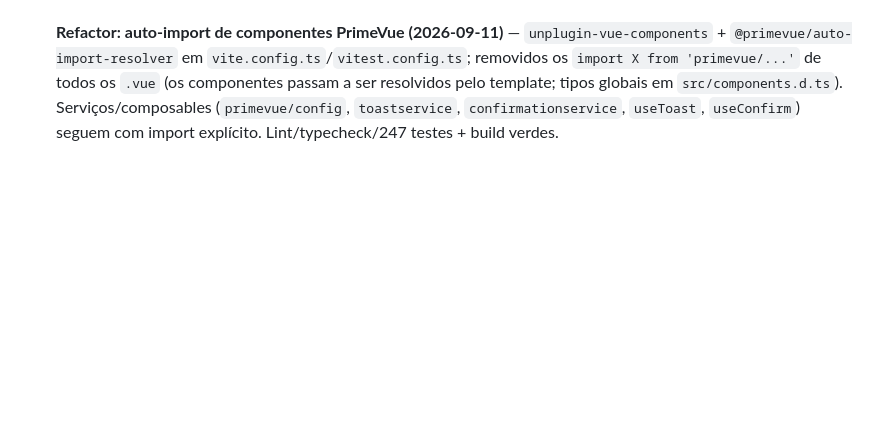
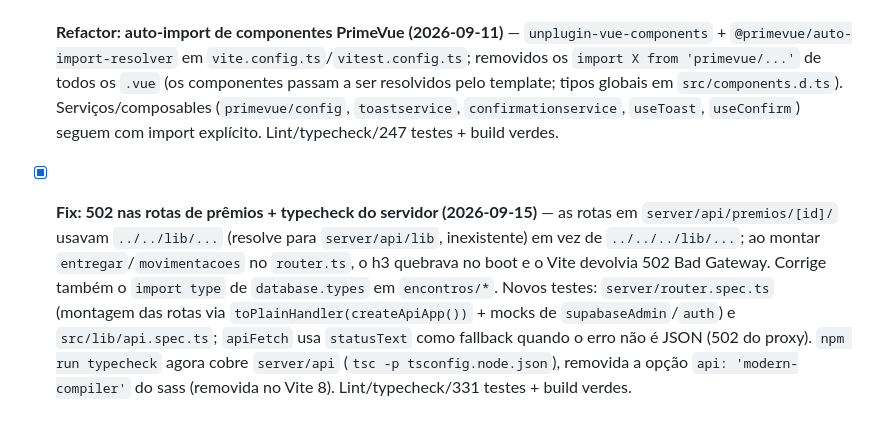
Before and after one commit to paulobrunosena/oanse, a Markdown page: .agents/checklist.md, the part around the change. Drawn GitHub-style; blank space fills up the shorter version.

Commit message:
docs: registra fix do 502 nas rotas de prêmios e typecheck do servidor no checklist

```diff
--- a/.agents/checklist.md
+++ b/.agents/checklist.md
@@ -140,3 +140,4 @@
 - [x] **Fix: scroll horizontal no dialog de editar clube (2026-09-11)** — `min-w-0` no form/grids/filhos e `:input-style="{ minWidth: '0', width: '100%' }"` nos InputNumbers de idade/ordem (mesmo padrão de Configurações); corrige a sobreposição de Idade mínima/máxima e o campo Ordem de exibição largo demais. Spec cobrindo classes e `input-style` em `ClubesView.spec.ts`. Lint/typecheck/244 testes verdes.
 - [x] **Melhoria: seletor de cor no dialog de editar clube (2026-09-11)** — troca do `<InputText type="color">` (linha fina) pelo `InputColor` do PrimeVue (`format="hex"`, substitui o `ColorPicker` deprecado desde a v5): swatch clicável abre `Popover` com área, slider de matiz e input hex; computed `corSelecionada` normaliza `#RRGGBB`; campo "Ordem de exibição" movido para antes de "Cor". Specs cobrindo ordem dos campos, presença/format do InputColor e normalização no save em `ClubesView.spec.ts` (stubs de DataTable/Column propagam a linha). Lint/typecheck/247 testes + build verdes.
 - [x] **Refactor: auto-import de componentes PrimeVue (2026-09-11)** — `unplugin-vue-components` + `@primevue/auto-import-resolver` em `vite.config.ts`/`vitest.config.ts`; removidos os `import X from 'primevue/...'` de todos os `.vue` (os componentes passam a ser resolvidos pelo template; tipos globais em `src/components.d.ts`). Serviços/composables (`primevue/config`, `toastservice`, `confirmationservice`, `useToast`, `useConfirm`) seguem com import explícito. Lint/typecheck/247 testes + build verdes.
+- [x] **Fix: 502 nas rotas de prêmios + typecheck do servidor (2026-09-15)** — as rotas em `server/api/premios/[id]/` usavam `../../lib/...` (resolve para `server/api/lib`, inexistente) em vez de `../../../lib/...`; ao montar `entregar`/`movimentacoes` no `router.ts`, o h3 quebrava no boot e o Vite devolvia 502 Bad Gateway. Corrige também o `import type` de `database.types` em `encontros/*`. Novos testes: `server/router.spec.ts` (montagem das rotas via `toPlainHandler(createApiApp())` + mocks de `supabaseAdmin`/`auth`) e `src/lib/api.spec.ts`; `apiFetch` usa `statusText` como fallback quando o erro não é JSON (502 do proxy). `npm run typecheck` agora cobre `server/api` (`tsc -p tsconfig.node.json`), removida a opção `api: 'modern-compiler'` do sass (removida no Vite 8). Lint/typecheck/331 testes + build verdes.
```
